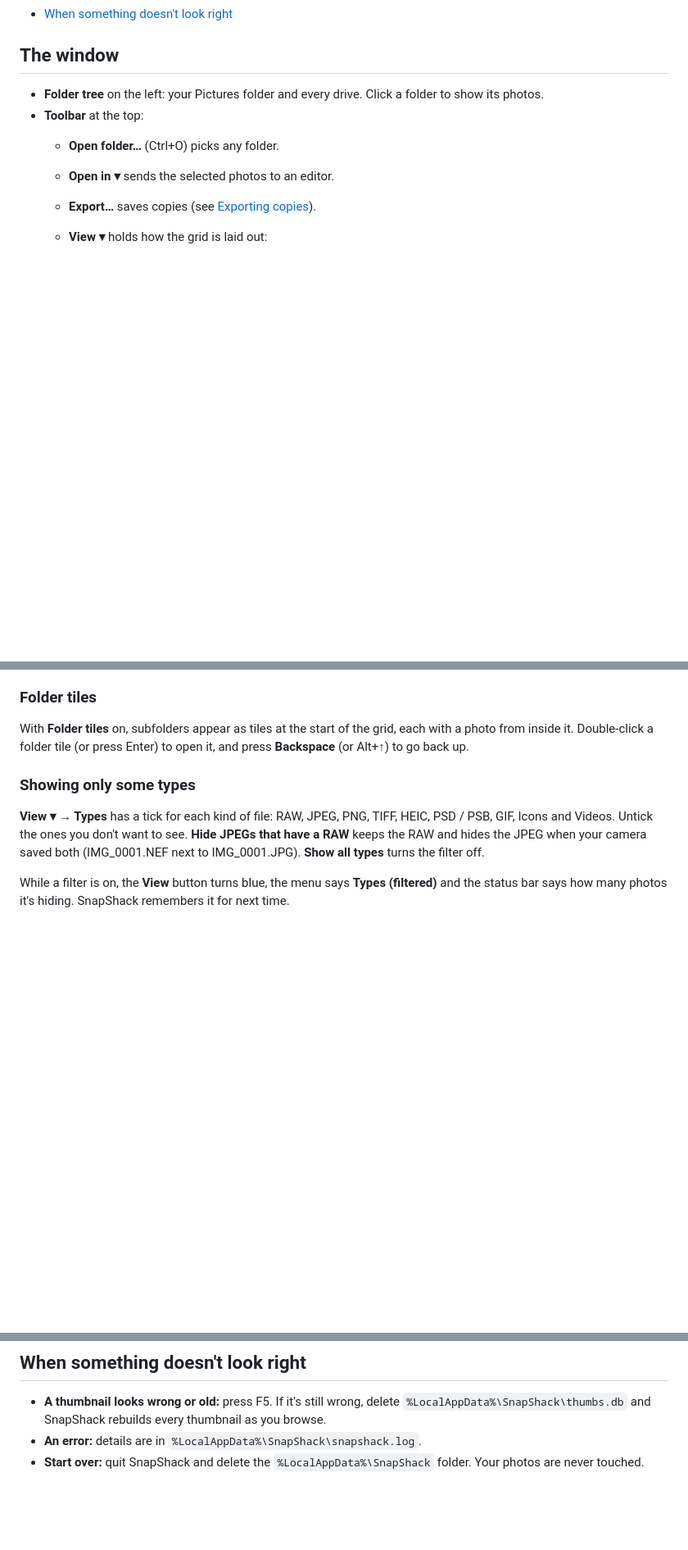
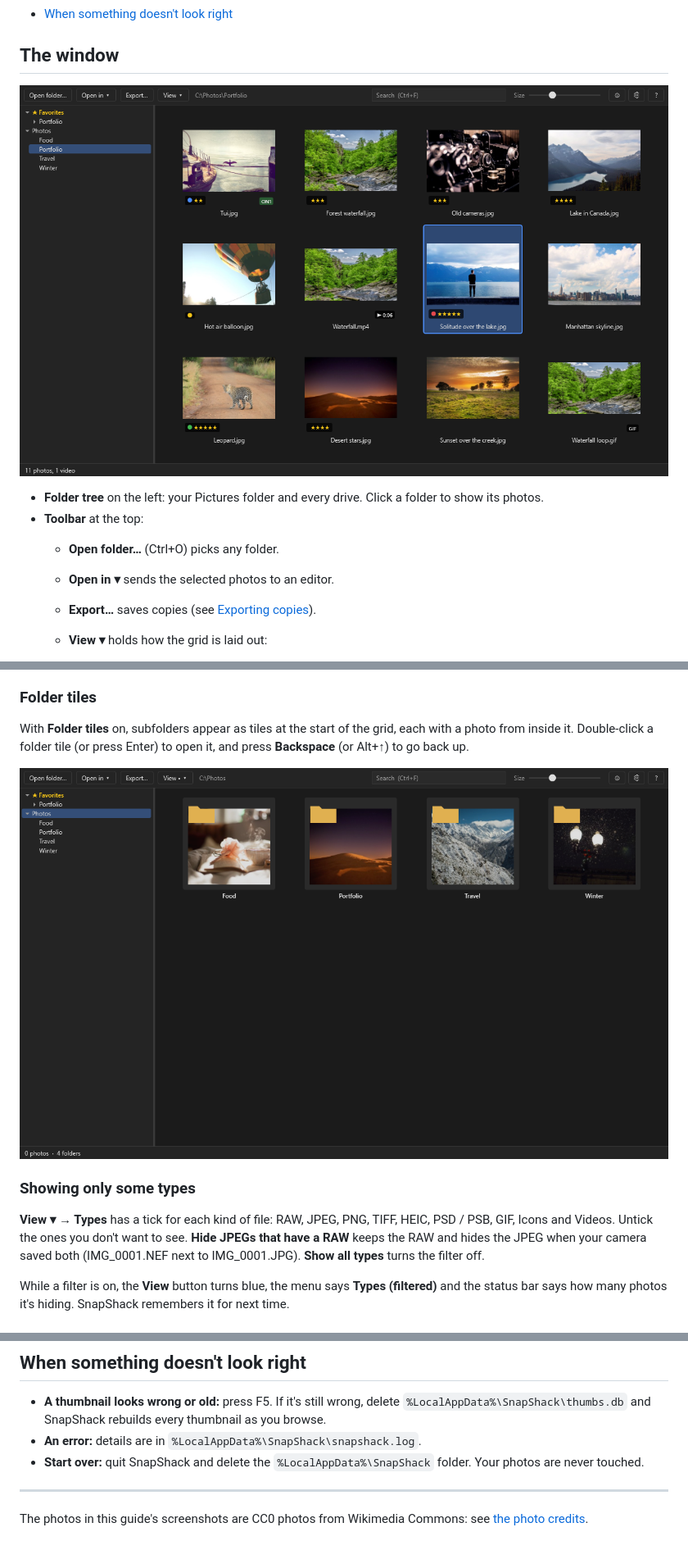
Before and after one commit to Argusi/SnapShack-releases, a Markdown page: GUIDE.md, 3 parts joined by grey strips. Shown at 82% size. Drawn GitHub-style; pictures changed too: docs/folder-tiles.png (added), docs/main-window.png (added); blank space fills up the shorter version.

```diff
--- a/GUIDE.md
+++ b/GUIDE.md
@@ -11,6 +11,8 @@
 - [When something doesn't look right](#when-something-doesnt-look-right)
 
 ## The window
+
+![The SnapShack window: folder tree, toolbar and the thumbnail grid](docs/main-window.png)
 
 - **Folder tree** on the left: your Pictures folder and every drive. Click a folder to show its photos.
 - **Toolbar** at the top:
@@ -67,6 +69,8 @@ With **Include subfolders** on, the grid shows the photos in the folder and in e
 
 With **Folder tiles** on, subfolders appear as tiles at the start of the grid, each with a photo from inside it. Double-click a folder tile (or press Enter) to open it, and press **Backspace** (or Alt+↑) to go back up.
 
+![Folder tiles: each subfolder as a tile with a photo from inside it](docs/folder-tiles.png)
+
 ### Showing only some types
 
 **View ▾ → Types** has a tick for each kind of file: RAW, JPEG, PNG, TIFF, HEIC, PSD / PSB, GIF, Icons and Videos. Untick the ones you don't want to see. **Hide JPEGs that have a RAW** keeps the RAW and hides the JPEG when your camera saved both (IMG_0001.NEF next to IMG_0001.JPG). **Show all types** turns the filter off.
@@ -334,3 +346,7 @@ The setup lists SnapShack under **Open with** for every photo and video type it
 - **A thumbnail looks wrong or old:** press F5. If it's still wrong, delete `%LocalAppData%\SnapShack\thumbs.db` and SnapShack rebuilds every thumbnail as you browse.
 - **An error:** details are in `%LocalAppData%\SnapShack\snapshack.log`.
 - **Start over:** quit SnapShack and delete the `%LocalAppData%\SnapShack` folder. Your photos are never touched.
+
+---
+
+The photos in this guide's screenshots are CC0 photos from Wikimedia Commons: see [the photo credits](docs/CREDITS.md).
```
Also changed, not shown: other parts of GUIDE.md (+8 -0 lines), README.md (+6 -0 lines), docs/CREDITS.md (added, +25 -0 lines), docs/compare.png (added), docs/search.png (added), 2 other files.
